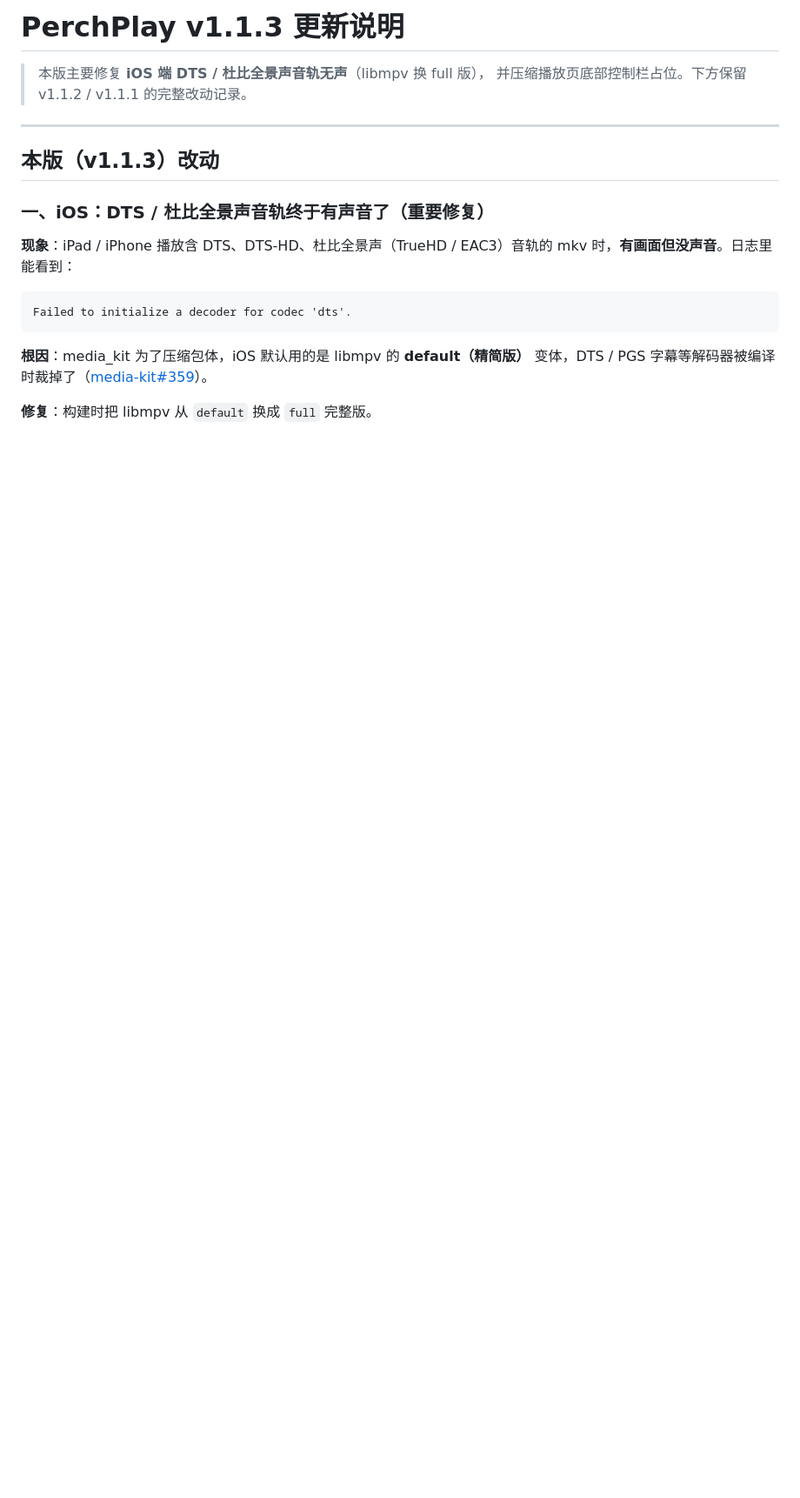
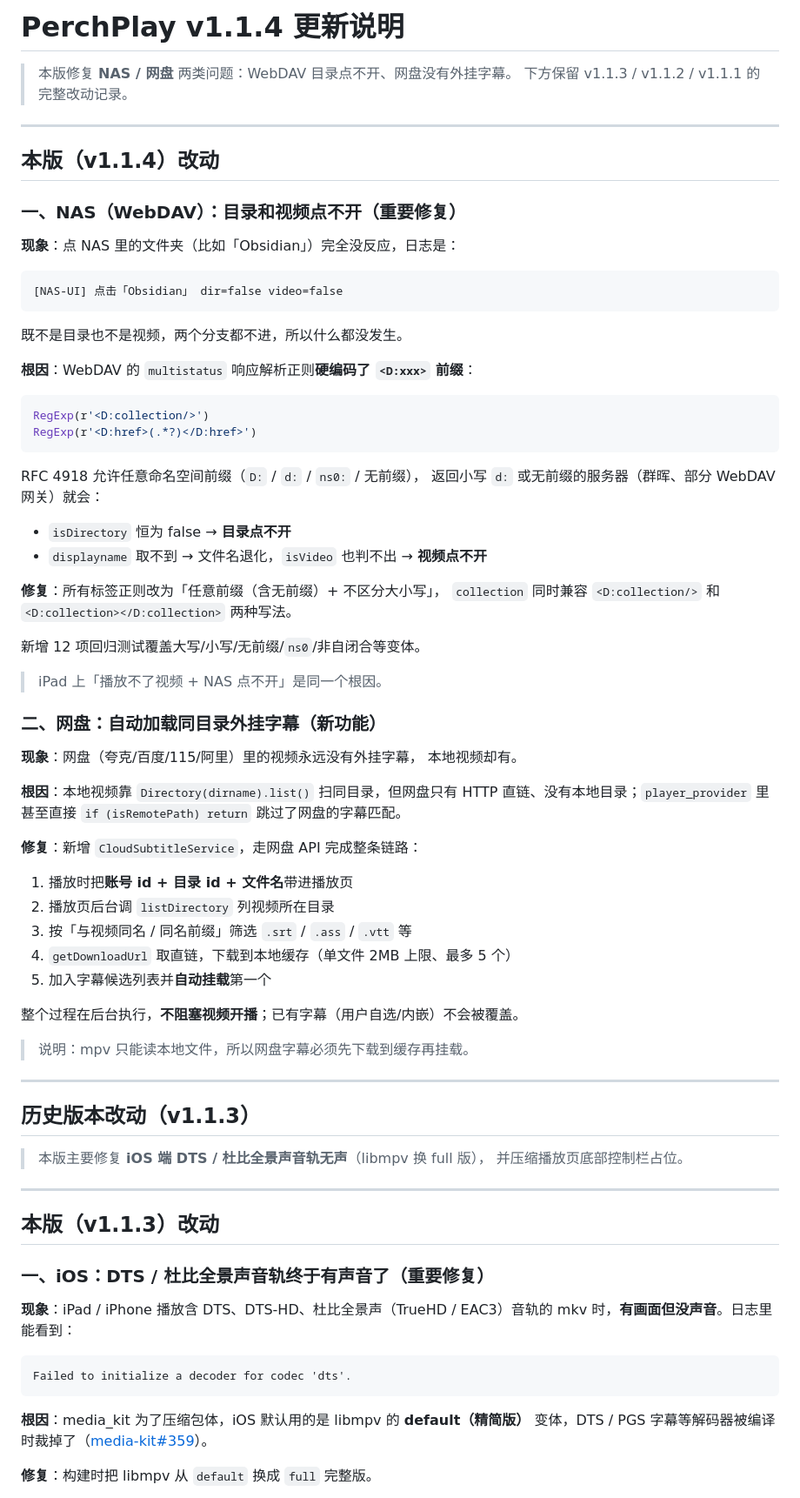
Before and after one commit to Kimcop-kc/PerchPlay, a Markdown page: RELEASE_NOTES.md, the part around the change. Shown at 87% size. GitHub-like rendering; blank space fills up the shorter version.

Commit message:
chore(release): v1.1.4+114
- 版本号 1.1.3+113 -> 1.1.4+114
- RELEASE_NOTES 新增 v1.1.4：NAS WebDAV 修复 + 网盘同目录字幕
- CHANGELOG 补 1.1.4 条目

````diff
--- a/RELEASE_NOTES.md
+++ b/RELEASE_NOTES.md
@@ -1,7 +1,69 @@
-# PerchPlay v1.1.3 更新说明
+# PerchPlay v1.1.4 更新说明
+
+> 本版修复 **NAS / 网盘** 两类问题：WebDAV 目录点不开、网盘没有外挂字幕。
+> 下方保留 v1.1.3 / v1.1.2 / v1.1.1 的完整改动记录。
+
+---
+
+## 本版（v1.1.4）改动
+
+### 一、NAS（WebDAV）：目录和视频点不开（重要修复）
+
+**现象**：点 NAS 里的文件夹（比如「Obsidian」）完全没反应，日志是：
+
+```
+[NAS-UI] 点击「Obsidian」 dir=false video=false
+```
+
+既不是目录也不是视频，两个分支都不进，所以什么都没发生。
+
+**根因**：WebDAV 的 `multistatus` 响应解析正则**硬编码了 `<D:xxx>` 前缀**：
+
+```dart
+RegExp(r'<D:collection/>')
+RegExp(r'<D:href>(.*?)</D:href>')
+```
+
+RFC 4918 允许任意命名空间前缀（`D:` / `d:` / `ns0:` / 无前缀），
+返回小写 `d:` 或无前缀的服务器（群晖、部分 WebDAV 网关）就会：
+
+- `isDirectory` 恒为 false → **目录点不开**
+- `displayname` 取不到 → 文件名退化，`isVideo` 也判不出 → **视频点不开**
+
+**修复**：所有标签正则改为「任意前缀（含无前缀）+ 不区分大小写」，
+`collection` 同时兼容 `<D:collection/>` 和 `<D:collection></D:collection>` 两种写法。
+
+新增 12 项回归测试覆盖大写/小写/无前缀/`ns0`/非自闭合等变体。
+
+> iPad 上「播放不了视频 + NAS 点不开」是同一个根因。
+
+### 二、网盘：自动加载同目录外挂字幕（新功能）
+
+**现象**：网盘（夸克/百度/115/阿里）里的视频永远没有外挂字幕，
+本地视频却有。
+
+**根因**：本地视频靠 `Directory(dirname).list()` 扫同目录，但网盘只有
+HTTP 直链、没有本地目录；`player_provider` 里甚至直接
+`if (isRemotePath) return` 跳过了网盘的字幕匹配。
+
+**修复**：新增 `CloudSubtitleService`，走网盘 API 完成整条链路：
+
+1. 播放时把**账号 id + 目录 id + 文件名**带进播放页
+2. 播放页后台调 `listDirectory` 列视频所在目录
+3. 按「与视频同名 / 同名前缀」筛选 `.srt` / `.ass` / `.vtt` 等
+4. `getDownloadUrl` 取直链，下载到本地缓存（单文件 2MB 上限、最多 5 个）
+5. 加入字幕候选列表并**自动挂载**第一个
+
+整个过程在后台执行，**不阻塞视频开播**；已有字幕（用户自选/内嵌）不会被覆盖。
+
+> 说明：mpv 只能读本地文件，所以网盘字幕必须先下载到缓存再挂载。
+
+---
+
+## 历史版本改动（v1.1.3）
 
 > 本版主要修复 **iOS 端 DTS / 杜比全景声音轨无声**（libmpv 换 full 版），
-> 并压缩播放页底部控制栏占位。下方保留 v1.1.2 / v1.1.1 的完整改动记录。
+> 并压缩播放页底部控制栏占位。
 
 ---
 
````
Also changed, not shown: CHANGELOG.md (+17 -0 lines).
